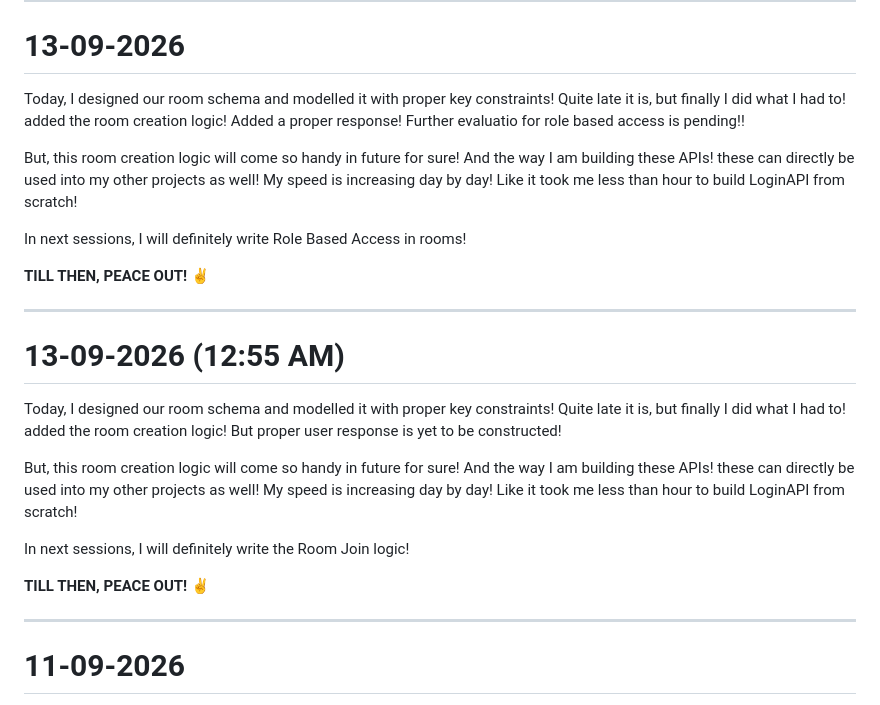
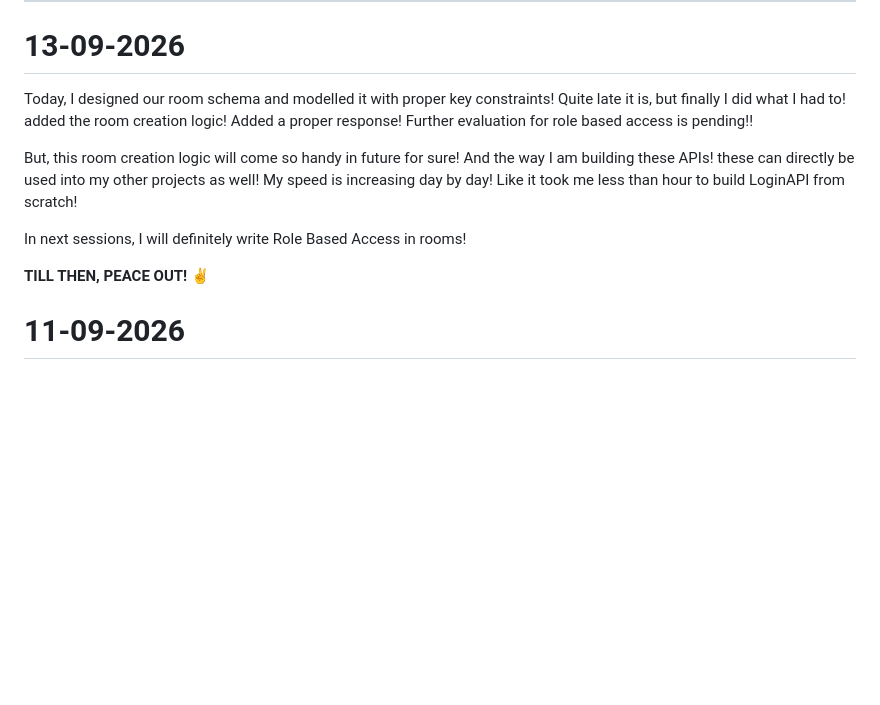
Before and after one commit to rajmachaawal/Learning-MERN, a Markdown page: README.md, the part around the change. GitHub-like rendering; blank space fills up the shorter version.

```diff
--- a/README.md
+++ b/README.md
@@ -11,7 +11,7 @@ DO CHECK OUT AND LEAVE A STAR ⭐ if you appreciate this!
 
 # 13-09-2026
 
-Today, I designed our room schema and modelled it with proper key constraints! Quite late it is, but finally I did what I had to! added the room creation logic! Added a proper response! Further evaluatio for role based access is pending!!
+Today, I designed our room schema and modelled it with proper key constraints! Quite late it is, but finally I did what I had to! added the room creation logic! Added a proper response! Further evaluation for role based access is pending!!
 
 But, this room creation logic will come so handy in future for sure! And the way I am building these APIs! these can directly be used into my other projects as well! My speed is increasing day by day! Like it took me less than hour to build LoginAPI from scratch!
 
@@ -19,19 +19,6 @@ In next sessions, I will definitely write Role Based Access in rooms!
 
 **TILL THEN, PEACE OUT! ✌️**
 
----
-
-# 13-09-2026 (12:55 AM)
-
-Today, I designed our room schema and modelled it with proper key constraints! Quite late it is, but finally I did what I had to! added the room creation logic! But proper user response is yet to be constructed!
-
-But, this room creation logic will come so handy in future for sure! And the way I am building these APIs! these can directly be used into my other projects as well! My speed is increasing day by day! Like it took me less than hour to build LoginAPI from scratch!
-
-In next sessions, I will definitely write the Room Join logic!
-
-**TILL THEN, PEACE OUT! ✌️**
-
----
 
 # 11-09-2026
 
```
